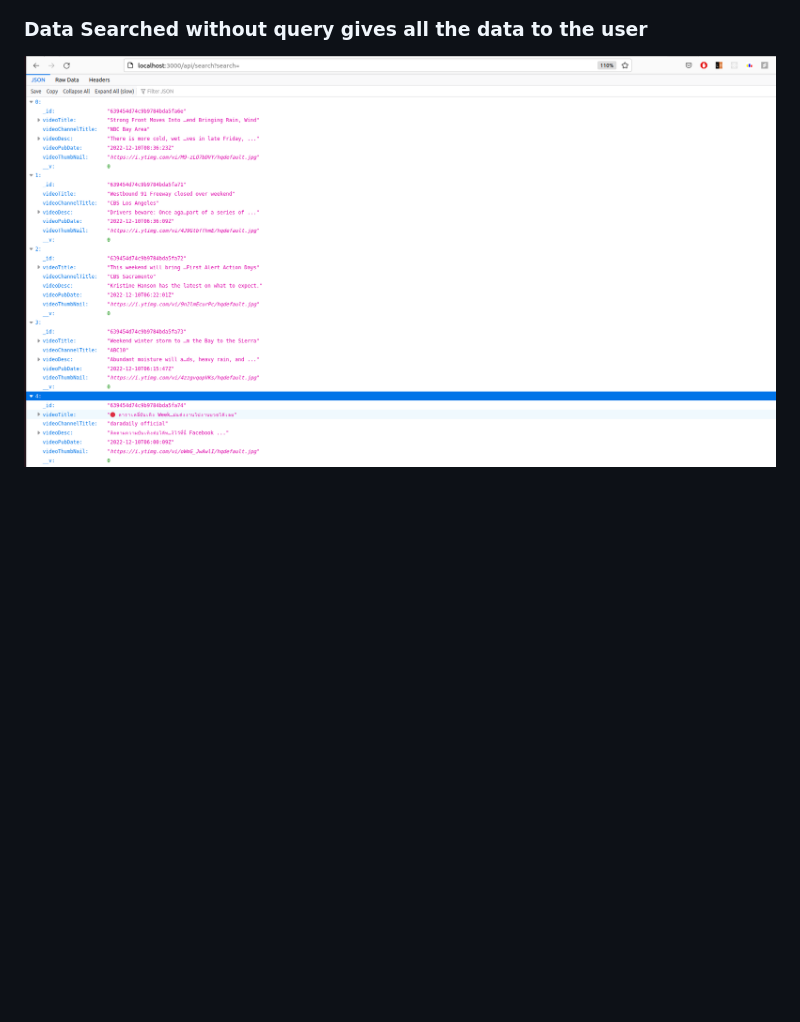
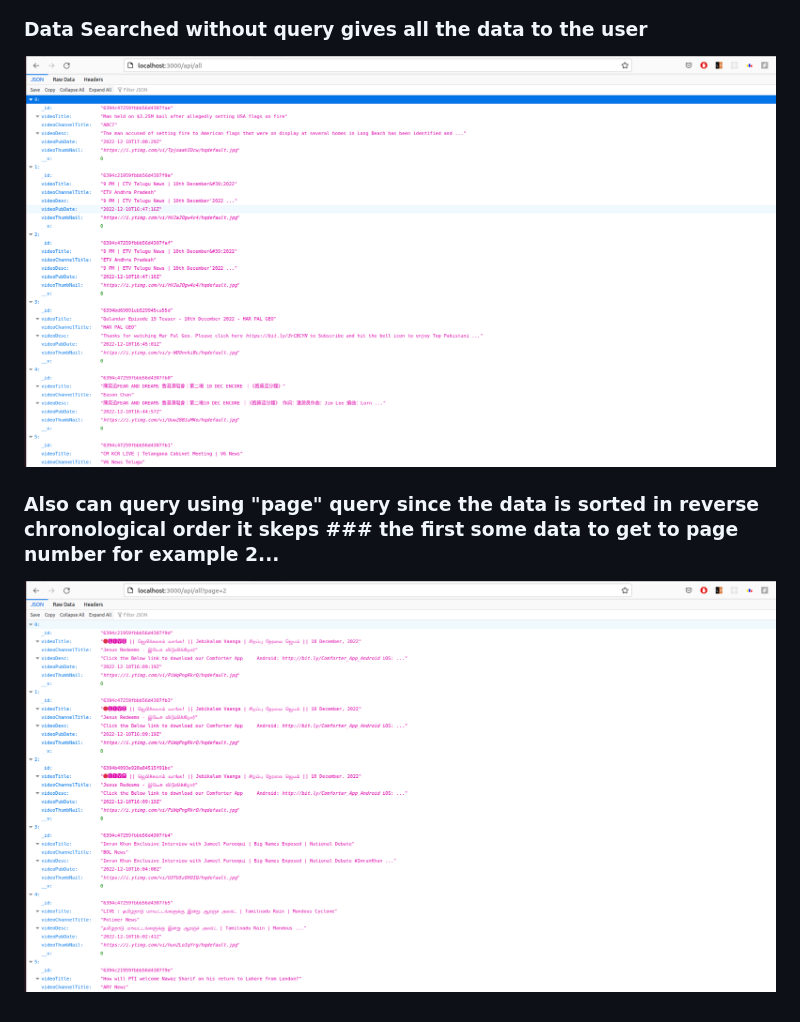
Before and after one commit to shuvam86/MedBikri, a Markdown page: README.md, the part around the change. GitHub-like rendering; pictures changed too: screenshots/Empty_query.png (deleted), screenshots/NoQueryToAllData.png (added), screenshots/QueryInPagestoo.png (added); blank space fills up the shorter version.

Commit message:
added the page query

```diff
--- a/README.md
+++ b/README.md
@@ -40,4 +40,8 @@ For visualization through a dashboard one may directly run the app locally and t
 
 
 ### Data Searched without query gives all the data to the user
-![HomeScreen without Data Query](screenshots/Empty_query.png)
+![HomeScreen without Data Query](screenshots/NoQueryToAllData.png)
+
+
+### Also can query using "page" query since the data is sorted in reverse chronological order it skeps   ### the first some data to get to page number for example 2...
+![HomeScreen without Data Query](screenshots/QueryInPagestoo.png)
```
Also changed, not shown: 3 other files.
